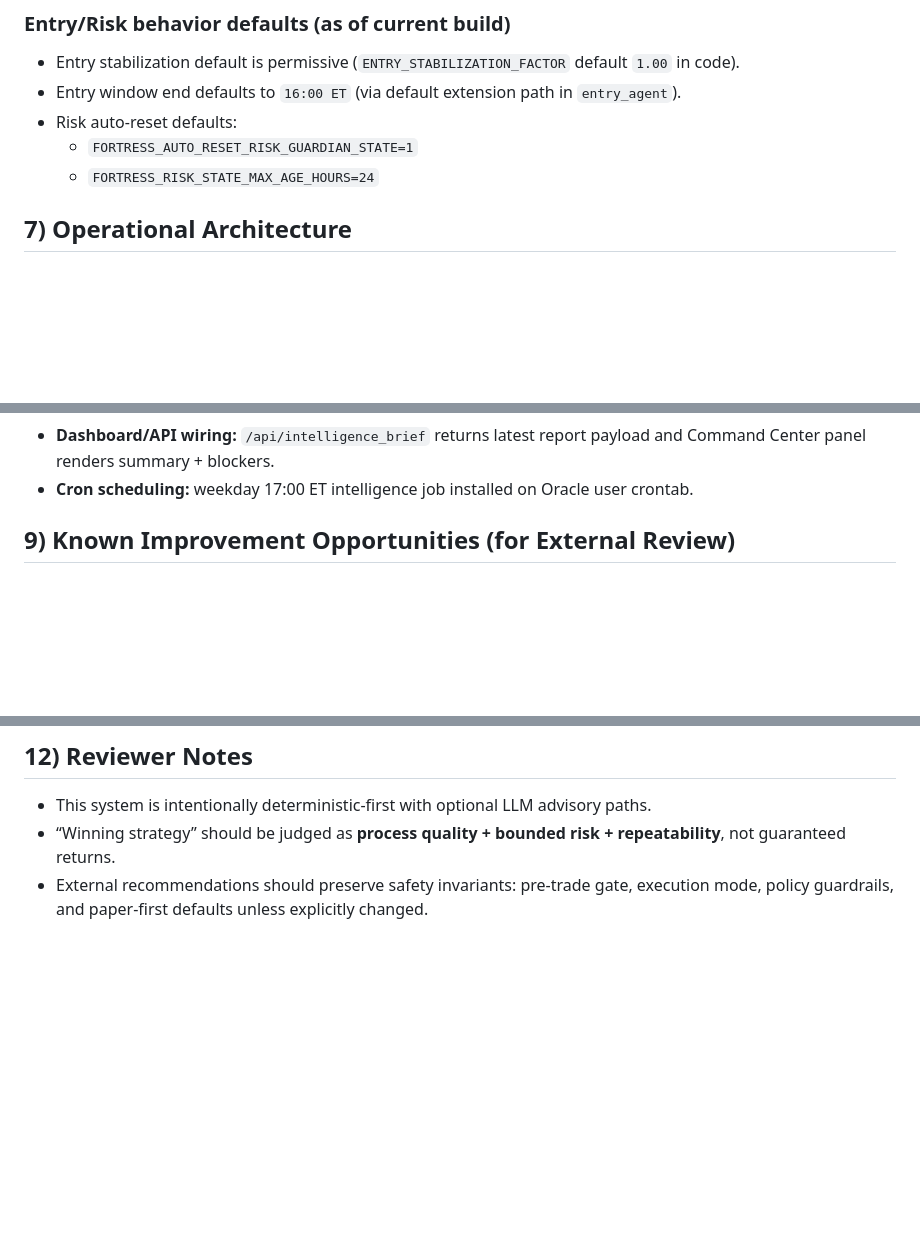
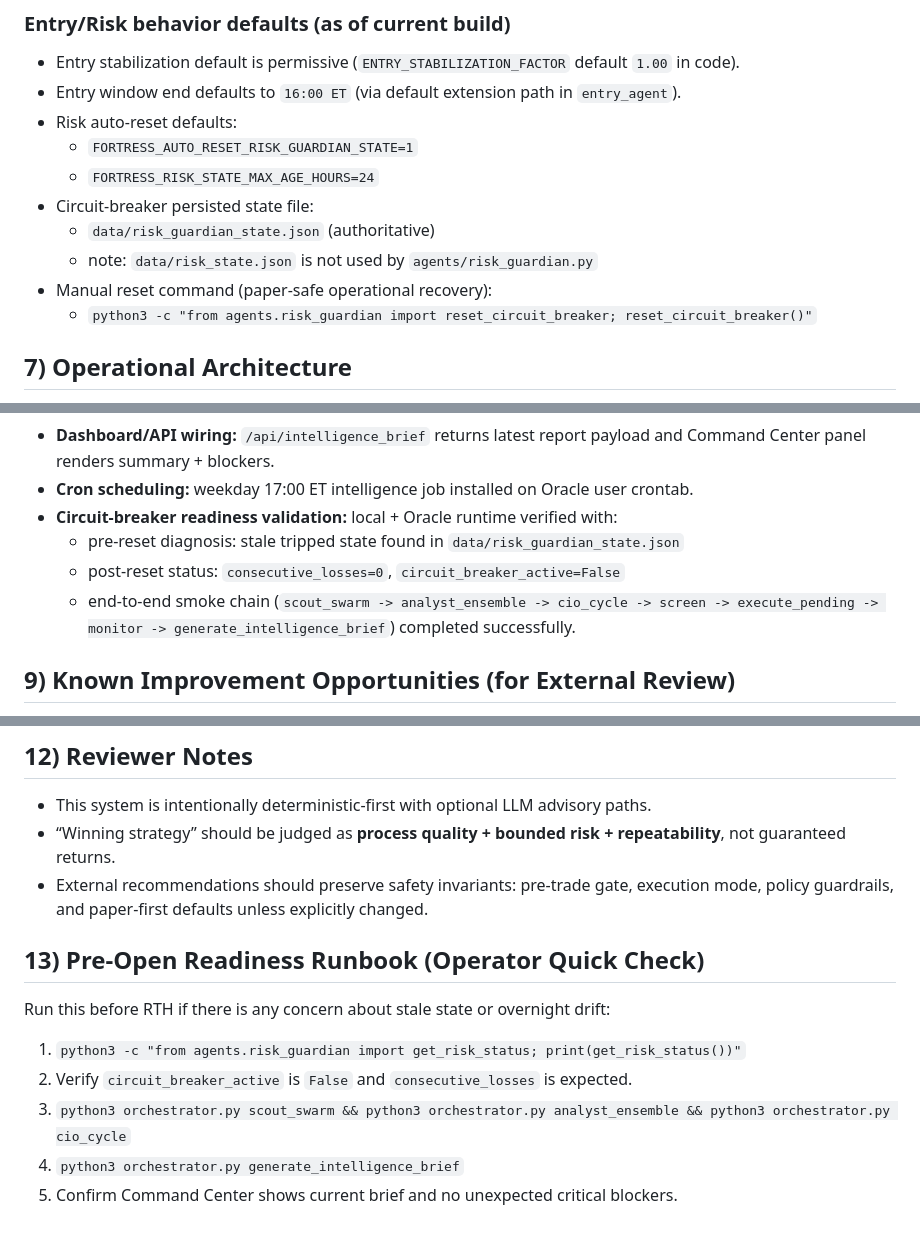
Before and after one commit to n8nkho/trading-bot, a Markdown page: docs/TRADING_BOT_SYSTEM_BLUEPRINT.md, 3 parts joined by grey strips. GitHub-like rendering; blank space fills up the shorter version.

Commit message:
Update blueprint with circuit-breaker readiness and runbook.
Clarify authoritative risk state persistence, document reset/recovery steps, and record end-to-end local/Oracle validation so pre-open operations are deterministic and auditable.

Made-with: Cursor

```diff
--- a/docs/TRADING_BOT_SYSTEM_BLUEPRINT.md
+++ b/docs/TRADING_BOT_SYSTEM_BLUEPRINT.md
@@ -133,6 +133,11 @@ This document is a single-source blueprint for external review of the Fortress t
 - Risk auto-reset defaults:
   - `FORTRESS_AUTO_RESET_RISK_GUARDIAN_STATE=1`
   - `FORTRESS_RISK_STATE_MAX_AGE_HOURS=24`
+- Circuit-breaker persisted state file:
+  - `data/risk_guardian_state.json` (authoritative)
+  - note: `data/risk_state.json` is not used by `agents/risk_guardian.py`
+- Manual reset command (paper-safe operational recovery):
+  - `python3 -c "from agents.risk_guardian import reset_circuit_breaker; reset_circuit_breaker()"`
 
 ## 7) Operational Architecture
 
@@ -168,6 +173,10 @@ This document is a single-source blueprint for external review of the Fortress t
   - output files confirmed in `data/` with current date stamp.
 - **Dashboard/API wiring:** `/api/intelligence_brief` returns latest report payload and Command Center panel renders summary + blockers.
 - **Cron scheduling:** weekday 17:00 ET intelligence job installed on Oracle user crontab.
+- **Circuit-breaker readiness validation:** local + Oracle runtime verified with:
+  - pre-reset diagnosis: stale tripped state found in `data/risk_guardian_state.json`
+  - post-reset status: `consecutive_losses=0`, `circuit_breaker_active=False`
+  - end-to-end smoke chain (`scout_swarm -> analyst_ensemble -> cio_cycle -> screen -> execute_pending -> monitor -> generate_intelligence_brief`) completed successfully.
 
 ## 9) Known Improvement Opportunities (for External Review)
 
@@ -227,3 +236,13 @@ Ask reviewers to evaluate:
 - This system is intentionally deterministic-first with optional LLM advisory paths.
 - “Winning strategy” should be judged as **process quality + bounded risk + repeatability**, not guaranteed returns.
 - External recommendations should preserve safety invariants: pre-trade gate, execution mode, policy guardrails, and paper-first defaults unless explicitly changed.
+
+## 13) Pre-Open Readiness Runbook (Operator Quick Check)
+
+Run this before RTH if there is any concern about stale state or overnight drift:
+
+1. `python3 -c "from agents.risk_guardian import get_risk_status; print(get_risk_status())"`
+2. Verify `circuit_breaker_active` is `False` and `consecutive_losses` is expected.
+3. `python3 orchestrator.py scout_swarm && python3 orchestrator.py analyst_ensemble && python3 orchestrator.py cio_cycle`
+4. `python3 orchestrator.py generate_intelligence_brief`
+5. Confirm Command Center shows current brief and no unexpected critical blockers.
```
Also changed, not shown: other parts of docs/TRADING_BOT_SYSTEM_BLUEPRINT.md (+1 -1 lines).
